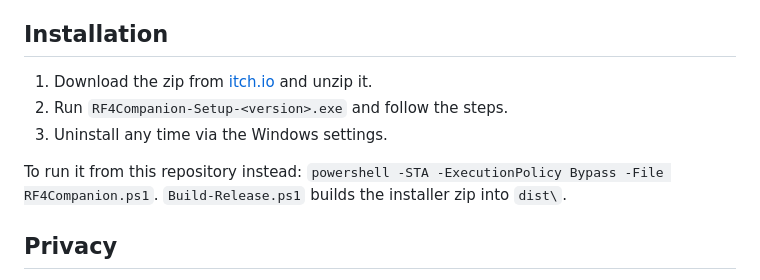
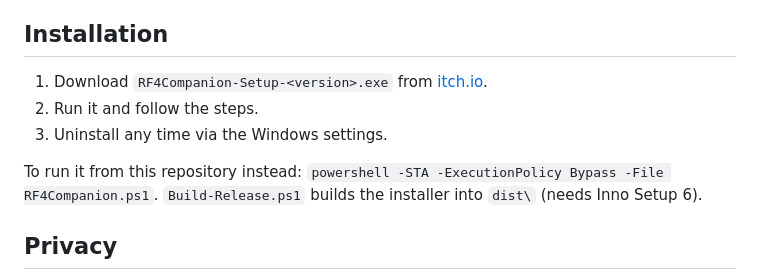
Before and after one commit to Nalathan01/rf4-companion, a Markdown page: README.md, the part around the change. GitHub-like rendering.

Commit message:
README: Installer statt Zip

```diff
--- a/README.md
+++ b/README.md
@@ -37,11 +37,11 @@ RF4 Companion is a free Windows tool that runs next to the game. It combines the
 
 ## Installation
 
-1. Download the zip from [itch.io](https://nalathan.itch.io/rf4-companion) and unzip it.
-2. Run `RF4Companion-Setup-<version>.exe` and follow the steps.
+1. Download `RF4Companion-Setup-<version>.exe` from [itch.io](https://nalathan.itch.io/rf4-companion).
+2. Run it and follow the steps.
 3. Uninstall any time via the Windows settings.
 
-To run it from this repository instead: `powershell -STA -ExecutionPolicy Bypass -File RF4Companion.ps1`. `Build-Release.ps1` builds the installer zip into `dist\`.
+To run it from this repository instead: `powershell -STA -ExecutionPolicy Bypass -File RF4Companion.ps1`. `Build-Release.ps1` builds the installer into `dist\` (needs Inno Setup 6).
 
 ## Privacy
 
```
